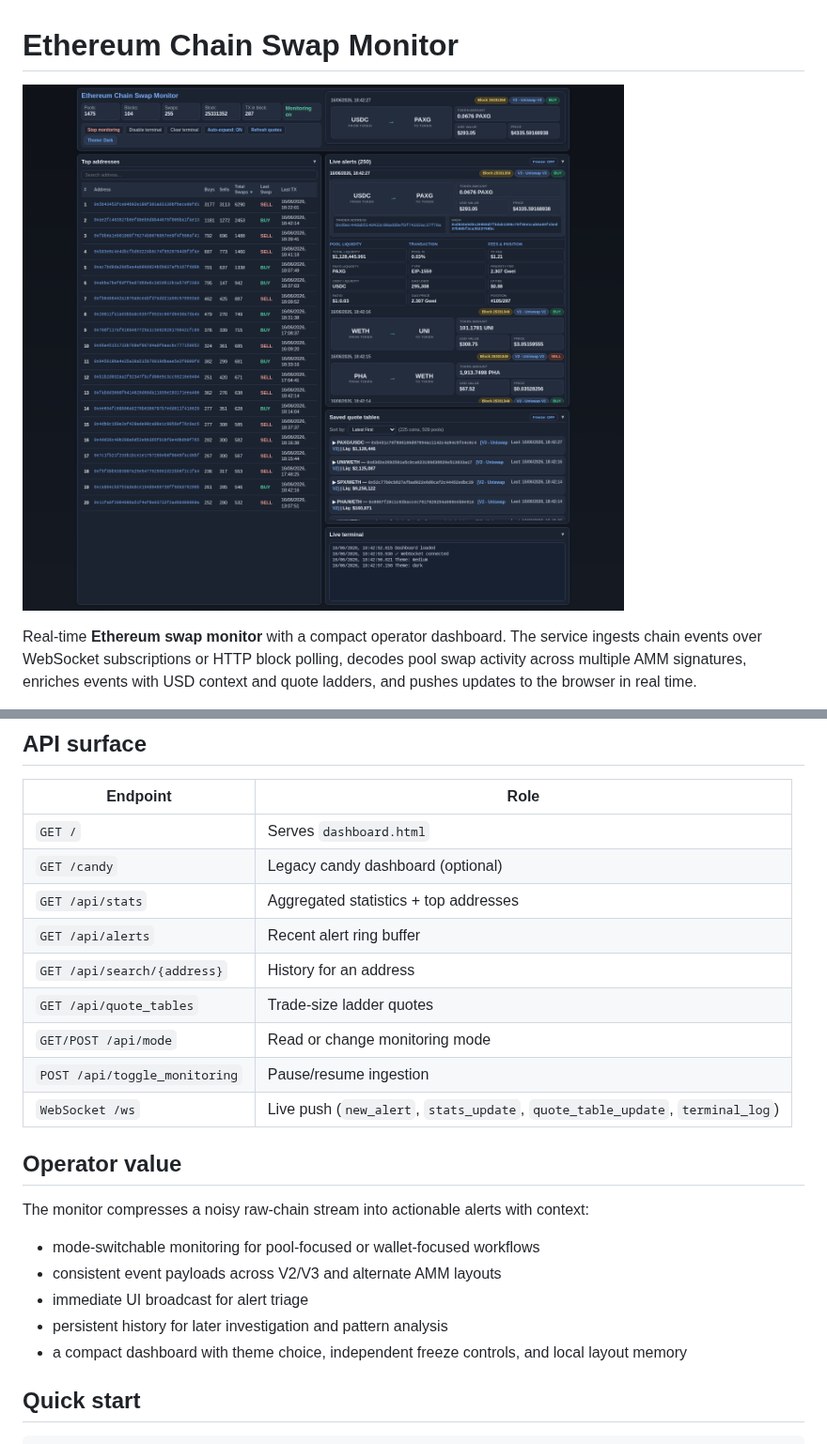
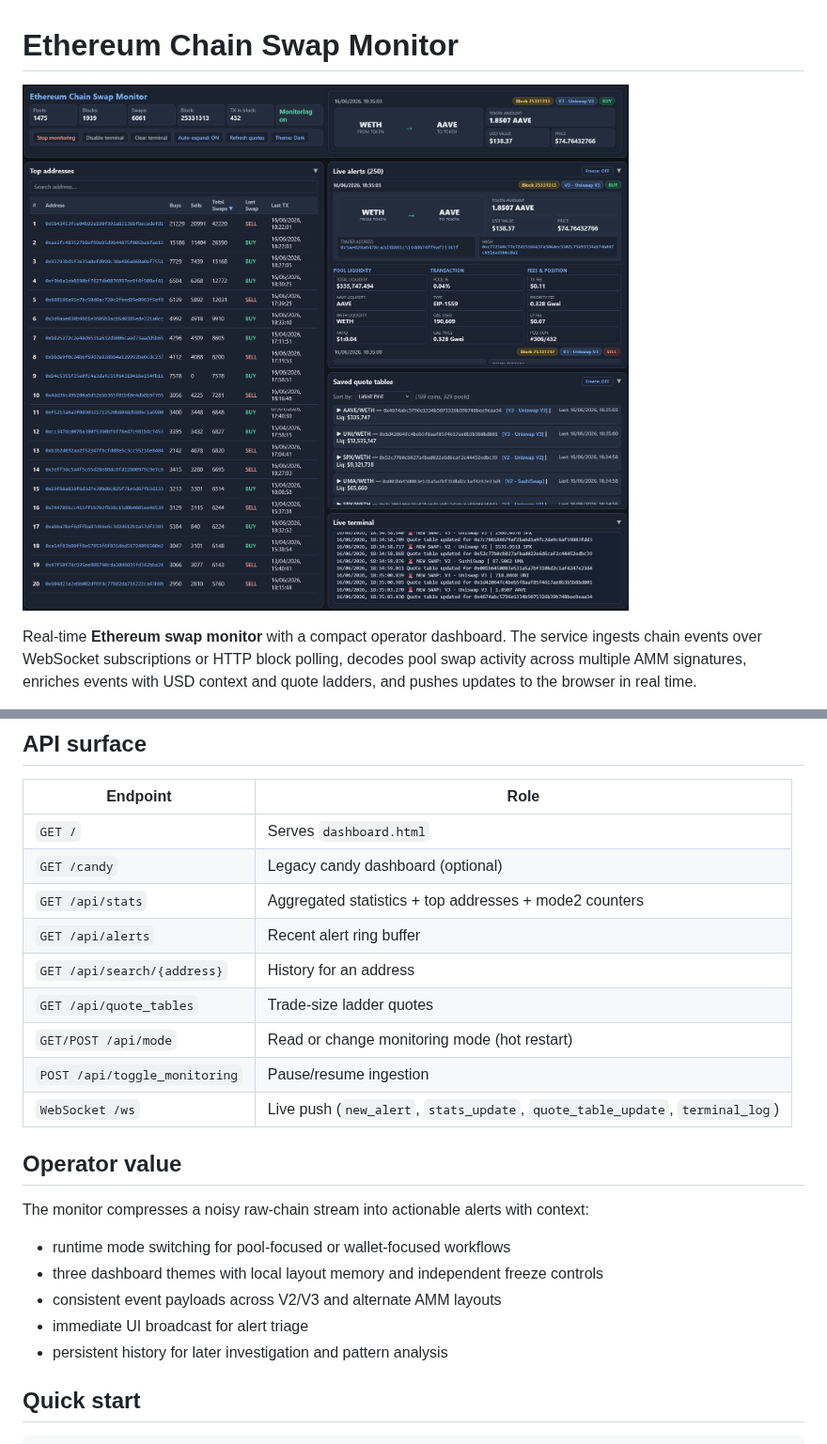
Before and after one commit to logicencoder/eth-chain-swaps-monitor-overview, a Markdown page: README.md, 2 parts joined by grey strips. Shown at 94% size. GitHub-like rendering; pictures changed too: assets/dashboard-featured-dark.png (added).

```diff
--- a/README.md
+++ b/README.md
@@ -1,6 +1,6 @@
 # Ethereum Chain Swap Monitor
 
-![Ethereum Chain Swap Monitor — dark theme](assets/dashboard-dark-full.png)
+![Ethereum Chain Swap Monitor — dark theme](assets/dashboard-featured-dark.png)
 
 Real-time **Ethereum swap monitor** with a compact operator dashboard. The service ingests chain events over WebSocket subscriptions or HTTP block polling, decodes pool swap activity across multiple AMM signatures, enriches events with USD context and quote ladders, and pushes updates to the browser in real time.
 
@@ -116,11 +101,11 @@ Session counters (**Blocks**, **Swaps** in the header) live in process memory an
 |----------|------|
 | `GET /` | Serves `dashboard.html` |
 | `GET /candy` | Legacy candy dashboard (optional) |
-| `GET /api/stats` | Aggregated statistics + top addresses |
+| `GET /api/stats` | Aggregated statistics + top addresses + mode2 counters |
 | `GET /api/alerts` | Recent alert ring buffer |
 | `GET /api/search/{address}` | History for an address |
 | `GET /api/quote_tables` | Trade-size ladder quotes |
-| `GET/POST /api/mode` | Read or change monitoring mode |
+| `GET/POST /api/mode` | Read or change monitoring mode (hot restart) |
 | `POST /api/toggle_monitoring` | Pause/resume ingestion |
 | `WebSocket /ws` | Live push (`new_alert`, `stats_update`, `quote_table_update`, `terminal_log`) |
 
@@ -128,11 +113,11 @@ Session counters (**Blocks**, **Swaps** in the header) live in process memory an
 
 The monitor compresses a noisy raw-chain stream into actionable alerts with context:
 
-- mode-switchable monitoring for pool-focused or wallet-focused workflows
+- runtime mode switching for pool-focused or wallet-focused workflows
+- three dashboard themes with local layout memory and independent freeze controls
 - consistent event payloads across V2/V3 and alternate AMM layouts
 - immediate UI broadcast for alert triage
 - persistent history for later investigation and pattern analysis
-- a compact dashboard with theme choice, independent freeze controls, and local layout memory
 
 ## Quick start
 
```
Also changed, not shown: other parts of README.md (+27 -42 lines), REPOS.md (+1 -1 lines), assets/dashboard-theme-light.png (added), assets/dashboard-theme-medium.png (added).
